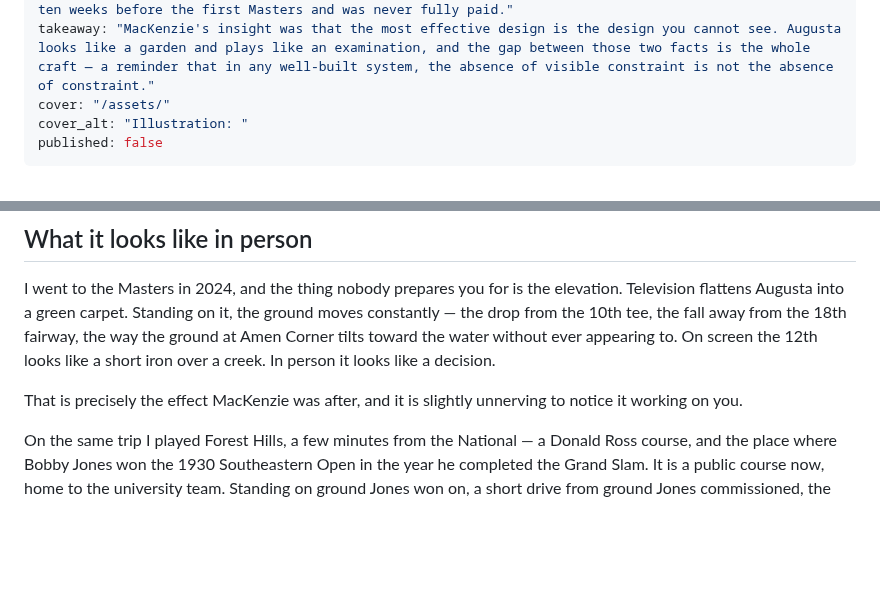
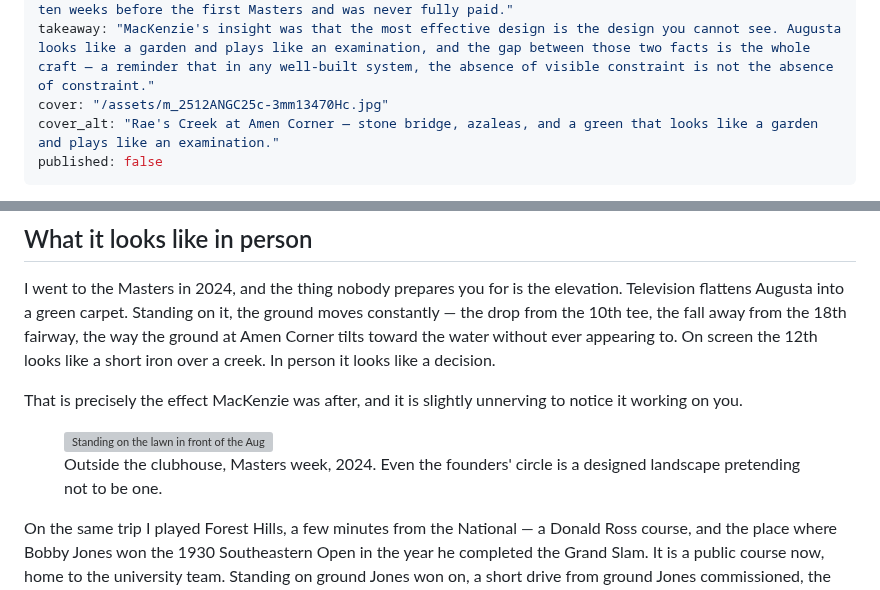
Before and after one commit to minwu-ai/minwu-ai.github.io, a Markdown page: posts/the-surgeon-who-camouflaged-augusta.md, 2 parts joined by grey strips. Drawn GitHub-style; blank space fills up the shorter version; grey boxes are pictures that could not be loaded.

Commit message:
Add cover and in-person photo to the Augusta draft
- Cover: Amen Corner image with caption (PNG->JPEG, 9.5MB -> 721KB)
- Your clubhouse photo embedded in 'What it looks like in person' (4.4MB -> 391KB)

Co-Authored-By: Claude Opus 4.8 <noreply@anthropic.com>

```diff
--- a/posts/the-surgeon-who-camouflaged-augusta.md
+++ b/posts/the-surgeon-who-camouflaged-augusta.md
@@ -5,8 +5,8 @@ slug: the-surgeon-who-camouflaged-augusta
 tag: History & People
 excerpt: "Alister MacKenzie trained as a surgeon, studied concealment in the Boer War, and taught camouflage to the British Army — then applied the same principles to Augusta National, where he died ten weeks before the first Masters and was never fully paid."
 takeaway: "MacKenzie's insight was that the most effective design is the design you cannot see. Augusta looks like a garden and plays like an examination, and the gap between those two facts is the whole craft — a reminder that in any well-built system, the absence of visible constraint is not the absence of constraint."
-cover: "/assets/"
-cover_alt: "Illustration: "
+cover: "/assets/m_2512ANGC25c-3mm13470Hc.jpg"
+cover_alt: "Rae's Creek at Amen Corner — stone bridge, azaleas, and a green that looks like a garden and plays like an examination."
 published: false
 ---
 
@@ -46,6 +46,11 @@ I went to the Masters in 2024, and the thing nobody prepares you for is the elev
 
 That is precisely the effect MacKenzie was after, and it is slightly unnerving to notice it working on you.
 
+<figure>
+  <img src="/assets/IMG_1397.jpeg" alt="Standing on the lawn in front of the Augusta National clubhouse during Masters week, 2024.">
+  <figcaption>Outside the clubhouse, Masters week, 2024. Even the founders' circle is a designed landscape pretending not to be one.</figcaption>
+</figure>
+
 On the same trip I played Forest Hills, a few minutes from the National — a Donald Ross course, and the place where Bobby Jones won the 1930 Southeastern Open in the year he completed the Grand Slam. It is a public course now, home to the university team. Standing on ground Jones won on, a short drive from ground Jones commissioned, the history of American golf compresses into an afternoon. I also played Lanier Islands, up near the lake — no comparable history, a good day's golf, and a useful reminder that most golf is just golf.
 
 I will admit a bias about the tournament itself. I think Tiger Woods in 2019 is the best win in the history of the game. Forty-three years old, eleven years since his last major, a body rebuilt, chasing from two behind on Sunday — and winning not by overpowering the course but by being the last man making correct decisions on greens that punish incorrect ones. Augusta was designed to reward exactly that. It took nearly ninety years and the most scrutinised comeback in sport to show the design working as intended.
```
Also changed, not shown: assets/m_2512ANGC25c-3mm13470Hc.jpg (added), 2 other files.
